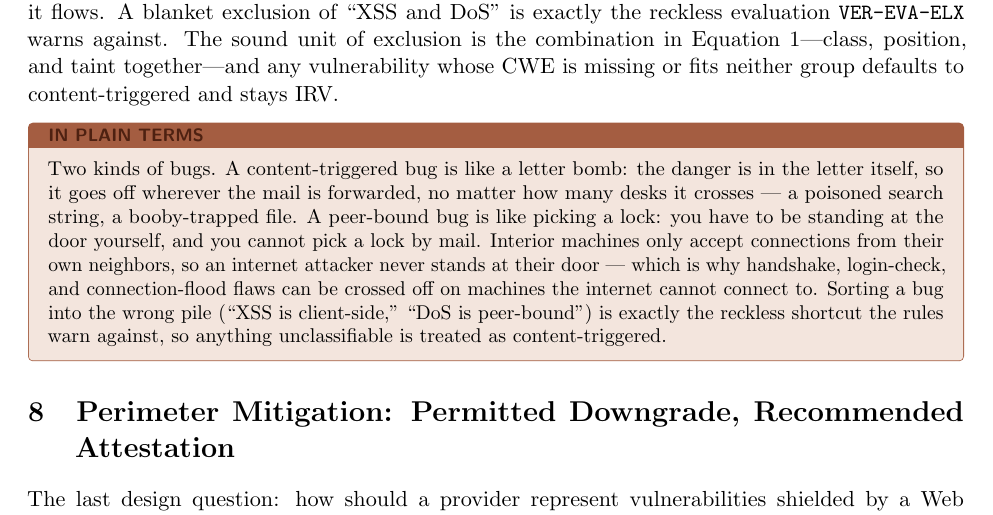
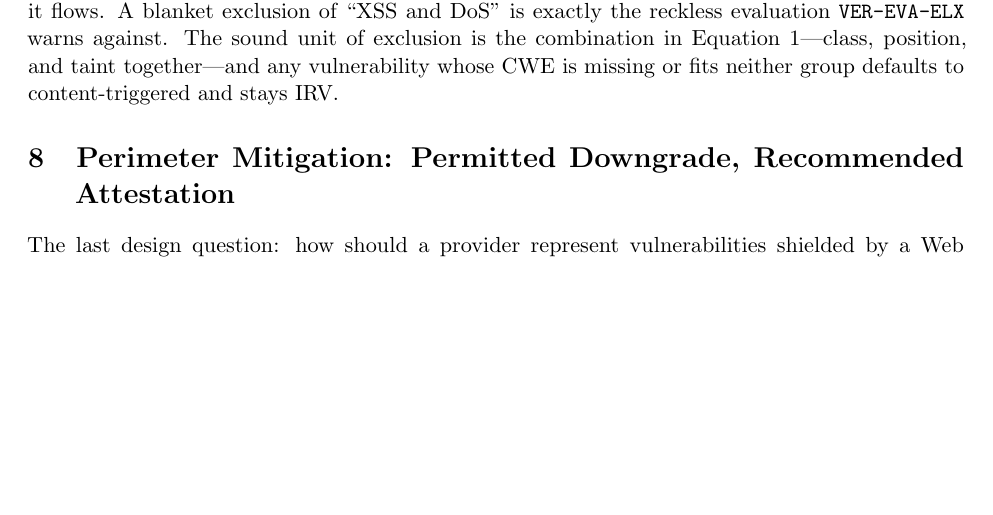
Before and after one commit to stackArmor/rfc-fedramp-vdr, a LaTeX paper (internet-accessibility.tex): part of page 12 of 15, cut so that both start at the same text, the shorter picture padded with empty space. Compiled offline with pdfLaTeX.

Commit message:
docs: drop redundant plain-terms box under Filter 3

```diff
--- a/internet-accessibility.tex
+++ b/internet-accessibility.tex
@@ -290,10 +290,6 @@ The last filter sorts vulnerability classes by \emph{how the trigger arrives}, k
 \end{itemize}
 Two cautions keep this filter honest. First, stored XSS is content-triggered: the script arrives from the internet and is faithfully forwarded through the stack, even though it finally fires in a browser. ``XSS is client-side, therefore excluded'' is wrong. Second, not all denial of service is peer-bound: ReDoS and decompression bombs are triggered by the content of the data and follow it wherever it flows. A blanket exclusion of ``XSS and DoS'' is exactly the reckless evaluation \code{VER-EVA-ELX} warns against. The sound unit of exclusion is the combination in Equation~\ref{eq:decision}---class, position, and taint together---and any vulnerability whose CWE is missing or fits neither group defaults to content-triggered and stays IRV.
 
-\begin{plain}
-Two kinds of bugs. A content-triggered bug is like a letter bomb: the danger is in the letter itself, so it goes off wherever the mail is forwarded, no matter how many desks it crosses --- a poisoned search string, a booby-trapped file. A peer-bound bug is like picking a lock: you have to be standing at the door yourself, and you cannot pick a lock by mail. Interior machines only accept connections from their own neighbors, so an internet attacker never stands at their door --- which is why handshake, login-check, and connection-flood flaws can be crossed off on machines the internet cannot connect to. Sorting a bug into the wrong pile (``XSS is client-side,'' ``DoS is peer-bound'') is exactly the reckless shortcut the rules warn against, so anything unclassifiable is treated as content-triggered.
-\end{plain}
-
 \section{Perimeter Mitigation: Permitted Downgrade, Recommended Attestation}
 \label{sec:waf}
 The last design question: how should a provider represent vulnerabilities shielded by a Web Application Firewall or a comparable payload-inspecting perimeter (virtual patches, OWASP core rule set deployments)? Two approaches compete:
```
